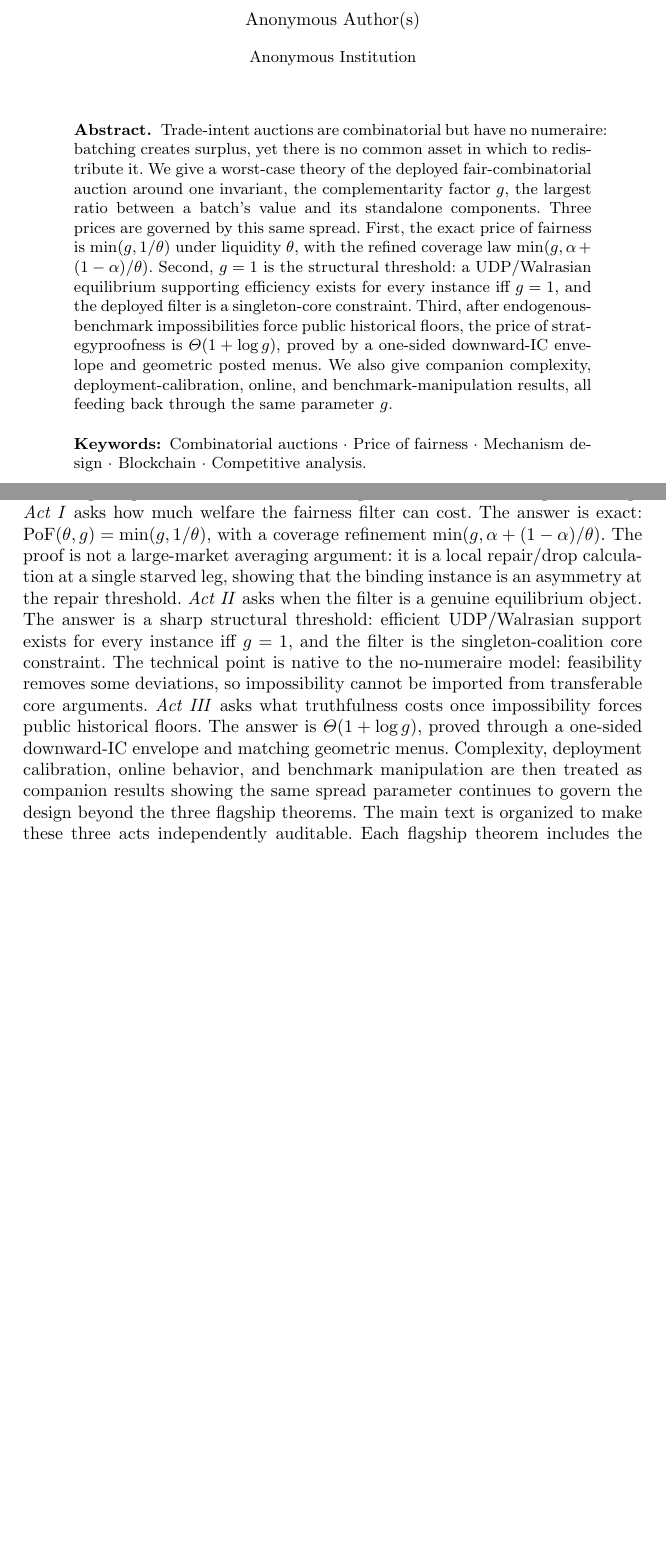
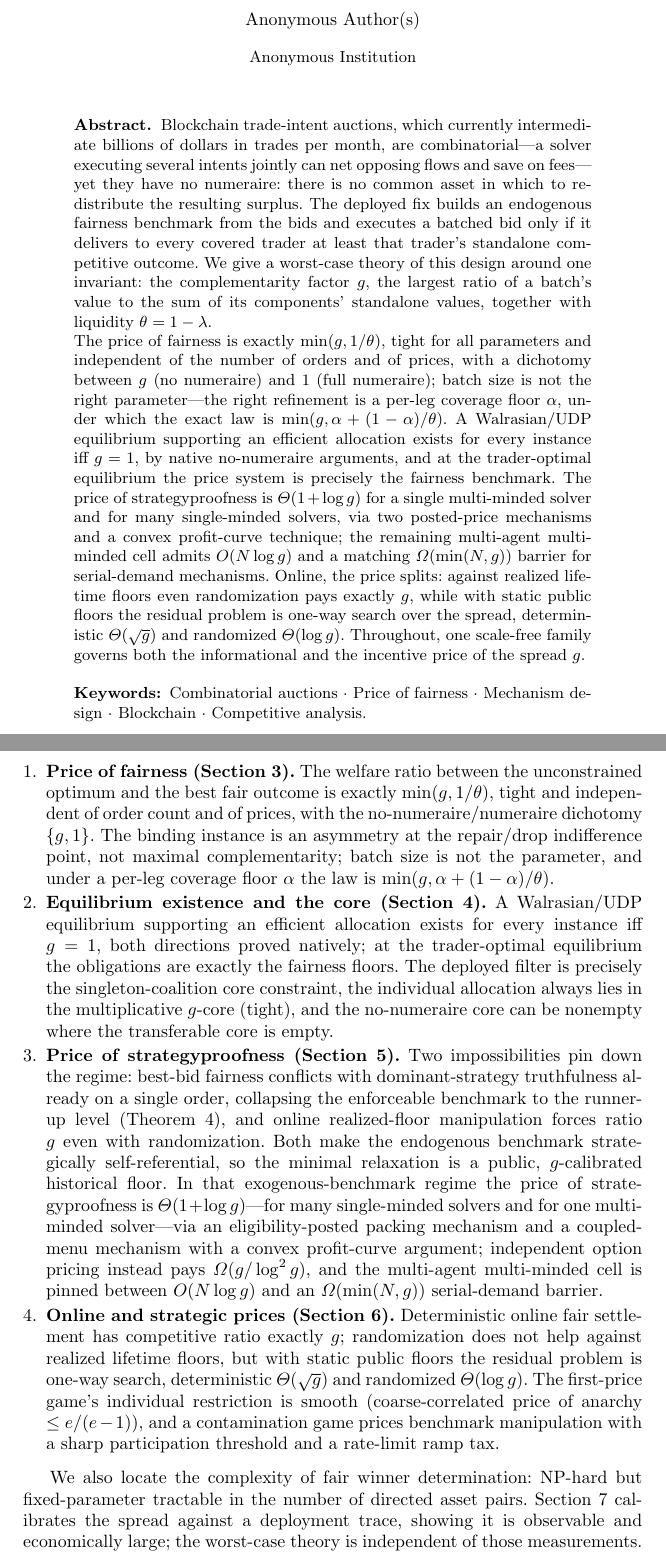
Before and after one commit to Andrewyzzz/wine2, a LaTeX paper (WINE2026_submission.tex): two parts of pages 1 and 2 of 19 before the commit and two parts of pages 1 and 3 of 20 after it, joined at a grey line, cut so that both start at the same text, the shorter picture padded with empty space. Compiled offline with pdfLaTeX.

Commit message:
Merge WINE narrative with numbered contributions

```diff
--- a/WINE2026_submission.tex
+++ b/WINE2026_submission.tex
@@ -28,22 +28,37 @@ No-Numeraire Combinatorial Trade-Intent Auctions}
 \maketitle
 
 \begin{abstract}
-Trade-intent auctions are combinatorial but have no numeraire: batching
-creates surplus, yet there is no common asset in which to redistribute
-it. We give a worst-case theory of the deployed fair-combinatorial
-auction around one invariant, the complementarity factor $g$, the largest
-ratio between a batch's value and its standalone components. Three
-prices are governed by this same spread. First, the exact price of
-fairness is $\min(g,1/\theta)$ under liquidity $\theta$, with the refined
-coverage law $\min(g,\alpha+(1-\alpha)/\theta)$. Second, $g=1$ is the
-structural threshold: a UDP/Walrasian equilibrium supporting efficiency
-exists for every instance iff $g=1$, and the deployed filter is a
-singleton-core constraint. Third, after endogenous-benchmark
-impossibilities force public historical floors, the price of
-strategyproofness is $\Theta(1+\log g)$, proved by a one-sided
-downward-IC envelope and geometric posted menus. We also give companion
-complexity, deployment-calibration, online, and benchmark-manipulation
-results, all feeding back through the same parameter $g$.
+Blockchain trade-intent auctions, which currently intermediate billions
+of dollars in trades per month, are combinatorial---a solver executing
+several intents jointly can net opposing flows and save on fees---yet
+they have no numeraire: there is no common asset in which to redistribute
+the resulting surplus. The deployed fix builds an endogenous fairness
+benchmark from the bids and executes a batched bid only if it delivers to
+every covered trader at least that trader's standalone competitive
+outcome. We give a worst-case theory of this design around one invariant:
+the complementarity factor $g$, the largest ratio of a batch's value to
+the sum of its components' standalone values, together with liquidity
+$\theta=1-\lambda$.
+
+The price of fairness is exactly $\min(g,1/\theta)$, tight for all
+parameters and independent of the number of orders and of prices, with a
+dichotomy between $g$ (no numeraire) and $1$ (full numeraire); batch size
+is not the right parameter---the right refinement is a per-leg coverage
+floor $\alpha$, under which the exact law is
+$\min(g,\alpha+(1-\alpha)/\theta)$. A Walrasian/UDP equilibrium
+supporting an efficient allocation exists for every instance iff $g=1$,
+by native no-numeraire arguments, and at the trader-optimal equilibrium
+the price system is precisely the fairness benchmark. The price of
+strategyproofness is $\Theta(1+\log g)$ for a single multi-minded solver
+and for many single-minded solvers, via two posted-price mechanisms and a
+convex profit-curve technique; the remaining multi-agent multi-minded
+cell admits $O(N\log g)$ and a matching $\Omega(\min(N,g))$ barrier for
+serial-demand mechanisms. Online, the price splits: against realized
+lifetime floors even randomization pays exactly $g$, while with static
+public floors the residual problem is one-way search over the spread,
+deterministic $\Theta(\sqrt g)$ and randomized $\Theta(\log g)$.
+Throughout, one scale-free family governs both the informational and the
+incentive price of the spread $g$.
 \keywords{Combinatorial auctions \and Price of fairness \and
 Mechanism design \and Blockchain \and Competitive analysis.}
 \end{abstract}
@@ -103,25 +118,3 @@ supports are real in deployment; it does not need to estimate the
 structural $g$ for the theorems to apply.
 
 \paragraph{Contributions.}
-The paper has three main acts, each asking for the price of one design
-requirement and each answering in terms of the same parameter $g$.
-\emph{Act I} asks how much welfare the fairness filter can cost. The
-answer is exact: $\PoF(\theta,g)=\min(g,1/\theta)$, with a coverage
-refinement $\min(g,\alpha+(1-\alpha)/\theta)$. The proof is not a
-large-market averaging argument: it is a local repair/drop calculation
-at a single starved leg, showing that the binding instance is an
-asymmetry at the repair threshold. \emph{Act II} asks when the filter is
-a genuine equilibrium object. The answer is a sharp structural
-threshold: efficient UDP/Walrasian support exists for every instance iff
-$g=1$, and the filter is the singleton-coalition core constraint. The
-technical point is native to the no-numeraire model: feasibility removes
-some deviations, so impossibility cannot be imported from transferable
-core arguments. \emph{Act III} asks what truthfulness costs once
-impossibility forces public historical floors. The answer is
-$\Theta(1+\log g)$, proved through a one-sided downward-IC envelope and
-matching geometric menus. Complexity, deployment calibration, online
-behavior, and benchmark manipulation are then treated as companion
-results showing the same spread parameter continues to govern the design
-beyond the three flagship theorems.
-The main text is organized to make these three acts independently
-auditable. Each flagship theorem includes the proof mechanism needed to
@@ -130,3 +128,52 @@ instances, and auxiliary results are deferred to the appendix.
+\item \textbf{Price of fairness (Section~\ref{sec:pof}).} The welfare
+ratio between the unconstrained optimum and the best fair outcome is
+exactly $\min(g,1/\theta)$, tight and independent of order count and of
+prices, with the no-numeraire/numeraire dichotomy $\{g,1\}$. The binding
+instance is an asymmetry at the repair/drop indifference point, not
+maximal complementarity; batch size is not the parameter, and under a
+per-leg coverage floor $\alpha$ the law is
+$\min(g,\alpha+(1-\alpha)/\theta)$.
+
+\item \textbf{Equilibrium existence and the core
+(Section~\ref{sec:walras}).} A Walrasian/UDP equilibrium supporting an
+efficient allocation exists for every instance iff $g=1$, both directions
+proved natively; at the trader-optimal equilibrium the obligations are
+exactly the fairness floors. The deployed filter is precisely the
+singleton-coalition core constraint, the individual allocation always
+lies in the multiplicative $g$-core (tight), and the no-numeraire core can
+be nonempty where the transferable core is empty.
+
+\item \textbf{Price of strategyproofness (Section~\ref{sec:incentives}).}
+Two impossibilities pin down the regime: best-bid fairness conflicts with
+dominant-strategy truthfulness already on a single order, collapsing the
+enforceable benchmark to the runner-up level
+(Theorem~\ref{thm:incompat}), and online realized-floor manipulation
+forces ratio $g$ even with randomization. Both make the endogenous
+benchmark strategically self-referential, so the minimal relaxation is a
+public, $g$-calibrated historical floor. In that exogenous-benchmark
+regime the price of strategyproofness is $\Theta(1+\log g)$---for many
+single-minded solvers and for one multi-minded solver---via an
+eligibility-posted packing mechanism and a coupled-menu mechanism with a
+convex profit-curve argument; independent option pricing instead pays
+$\Omega(g/\log^2 g)$, and the multi-agent multi-minded cell is pinned
+between $O(N\log g)$ and an $\Omega(\min(N,g))$ serial-demand barrier.
+
+\item \textbf{Online and strategic prices (Section~\ref{sec:online}).}
+Deterministic online fair settlement has competitive ratio exactly $g$;
+randomization does not help against realized lifetime floors, but with
+static public floors the residual problem is one-way search,
+deterministic $\Theta(\sqrt g)$ and randomized $\Theta(\log g)$. The
+first-price game's individual restriction is smooth (coarse-correlated
+price of anarchy $\le e/(e-1)$), and a contamination game prices
+benchmark manipulation with a sharp participation threshold and a
+rate-limit ramp tax.
+\end{enumerate}
+
+We also locate the complexity of fair winner determination: NP-hard but
+fixed-parameter tractable in the number of directed asset pairs.
+Section~\ref{sec:empirics} calibrates the spread against a deployment
+trace, showing it is observable and economically large; the worst-case
+theory is independent of those measurements.
 Table~\ref{tab:summary} collects the quantitative results.
 
 \begin{table}[t]
```
Also changed, not shown: appendix_body.tex (+28 -4 lines), WINE2026_submission.pdf, WINE2026_submission.tex (161 more changed lines).
